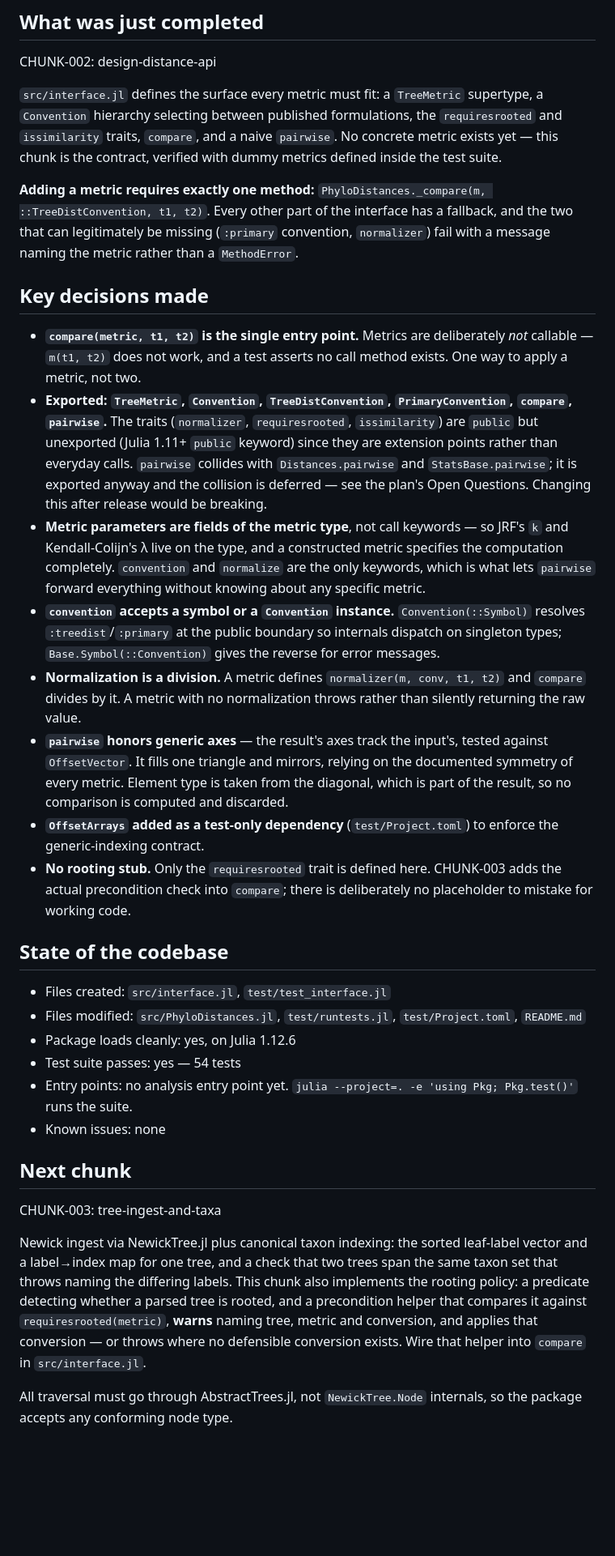
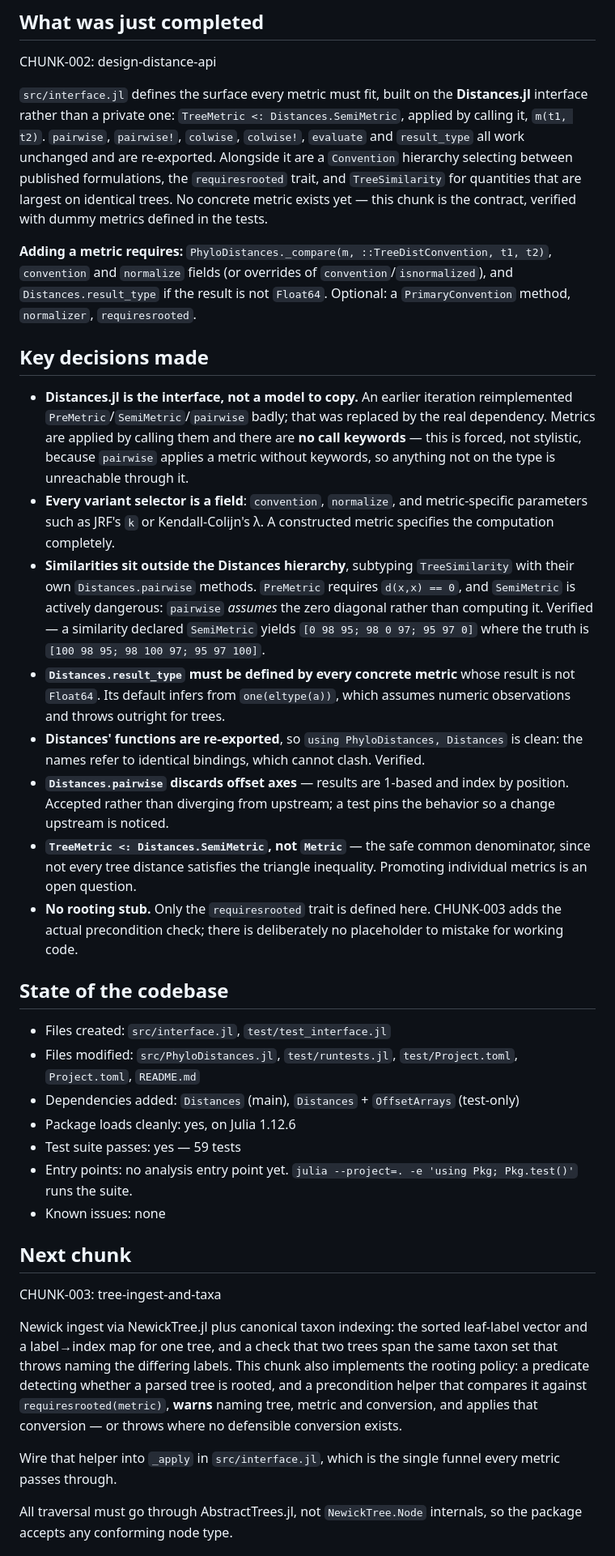
Before and after one commit to cvigilv/PhyloDistances.jl, a Markdown page: ANALYSIS_SESSION.md, the part around one of its changes. Shown at 81% size. GitHub-like rendering; blank space fills up the shorter version.

```diff
--- a/ANALYSIS_SESSION.md
+++ b/ANALYSIS_SESSION.md
@@ -8,54 +8,57 @@
 
 CHUNK-002: design-distance-api
 
-`src/interface.jl` defines the surface every metric must fit: a `TreeMetric` supertype, a
-`Convention` hierarchy selecting between published formulations, the `requiresrooted` and
-`issimilarity` traits, `compare`, and a naive `pairwise`. No concrete metric exists yet —
-this chunk is the contract, verified with dummy metrics defined inside the test suite.
+`src/interface.jl` defines the surface every metric must fit, built on the **Distances.jl**
+interface rather than a private one: `TreeMetric <: Distances.SemiMetric`, applied by
+calling it, `m(t1, t2)`. `pairwise`, `pairwise!`, `colwise`, `colwise!`, `evaluate` and
+`result_type` all work unchanged and are re-exported. Alongside it are a `Convention`
+hierarchy selecting between published formulations, the `requiresrooted` trait, and
+`TreeSimilarity` for quantities that are largest on identical trees. No concrete metric
+exists yet — this chunk is the contract, verified with dummy metrics defined in the tests.
 
-**Adding a metric requires exactly one method:**
-`PhyloDistances._compare(m, ::TreeDistConvention, t1, t2)`. Every other part of the
-interface has a fallback, and the two that can legitimately be missing (`:primary`
-convention, `normalizer`) fail with a message naming the metric rather than a `MethodError`.
+**Adding a metric requires:** `PhyloDistances._compare(m, ::TreeDistConvention, t1, t2)`,
+`convention` and `normalize` fields (or overrides of `convention`/`isnormalized`), and
+`Distances.result_type` if the result is not `Float64`. Optional: a `PrimaryConvention`
+method, `normalizer`, `requiresrooted`.
 
 ## Key decisions made
 
-- **`compare(metric, t1, t2)` is the single entry point.** Metrics are deliberately *not*
-  callable — `m(t1, t2)` does not work, and a test asserts no call method exists. One way to
-  apply a metric, not two.
-- **Exported: `TreeMetric`, `Convention`, `TreeDistConvention`, `PrimaryConvention`,
-  `compare`, `pairwise`.** The traits (`normalizer`, `requiresrooted`, `issimilarity`) are
-  `public` but unexported (Julia 1.11+ `public` keyword) since they are extension points
-  rather than everyday calls. `pairwise` collides with `Distances.pairwise` and
-  `StatsBase.pairwise`; it is exported anyway and the collision is deferred — see the plan's
-  Open Questions. Changing this after release would be breaking.
-- **Metric parameters are fields of the metric type**, not call keywords — so JRF's `k` and
-  Kendall-Colijn's λ live on the type, and a constructed metric specifies the computation
-  completely. `convention` and `normalize` are the only keywords, which is what lets
-  `pairwise` forward everything without knowing about any specific metric.
-- **`convention` accepts a symbol or a `Convention` instance.** `Convention(::Symbol)`
-  resolves `:treedist`/`:primary` at the public boundary so internals dispatch on singleton
-  types; `Base.Symbol(::Convention)` gives the reverse for error messages.
-- **Normalization is a division.** A metric defines `normalizer(m, conv, t1, t2)` and
-  `compare` divides by it. A metric with no normalization throws rather than silently
-  returning the raw value.
-- **`pairwise` honors generic axes** — the result's axes track the input's, tested against
-  `OffsetVector`. It fills one triangle and mirrors, relying on the documented symmetry of
-  every metric. Element type is taken from the diagonal, which is part of the result, so no
-  comparison is computed and discarded.
-- **`OffsetArrays` added as a test-only dependency** (`test/Project.toml`) to enforce the
-  generic-indexing contract.
+- **Distances.jl is the interface, not a model to copy.** An earlier iteration reimplemented
+  `PreMetric`/`SemiMetric`/`pairwise` badly; that was replaced by the real dependency.
+  Metrics are applied by calling them and there are **no call keywords** — this is forced,
+  not stylistic, because `pairwise` applies a metric without keywords, so anything not on
+  the type is unreachable through it.
+- **Every variant selector is a field**: `convention`, `normalize`, and metric-specific
+  parameters such as JRF's `k` or Kendall-Colijn's λ. A constructed metric specifies the
+  computation completely.
+- **Similarities sit outside the Distances hierarchy**, subtyping `TreeSimilarity` with
+  their own `Distances.pairwise` methods. `PreMetric` requires `d(x,x) == 0`, and
+  `SemiMetric` is actively dangerous: `pairwise` *assumes* the zero diagonal rather than
+  computing it. Verified — a similarity declared `SemiMetric` yields
+  `[0 98 95; 98 0 97; 95 97 0]` where the truth is `[100 98 95; 98 100 97; 95 97 100]`.
+- **`Distances.result_type` must be defined by every concrete metric** whose result is not
+  `Float64`. Its default infers from `one(eltype(a))`, which assumes numeric observations
+  and throws outright for trees.
+- **Distances' functions are re-exported**, so `using PhyloDistances, Distances` is clean:
+  the names refer to identical bindings, which cannot clash. Verified.
+- **`Distances.pairwise` discards offset axes** — results are 1-based and index by position.
+  Accepted rather than diverging from upstream; a test pins the behavior so a change
+  upstream is noticed.
+- **`TreeMetric <: Distances.SemiMetric`, not `Metric`** — the safe common denominator,
+  since not every tree distance satisfies the triangle inequality. Promoting individual
+  metrics is an open question.
 - **No rooting stub.** Only the `requiresrooted` trait is defined here. CHUNK-003 adds the
-  actual precondition check into `compare`; there is deliberately no placeholder to
-  mistake for working code.
+  actual precondition check; there is deliberately no placeholder to mistake for working
+  code.
 
 ## State of the codebase
 
 - Files created: `src/interface.jl`, `test/test_interface.jl`
 - Files modified: `src/PhyloDistances.jl`, `test/runtests.jl`, `test/Project.toml`,
-  `README.md`
+  `Project.toml`, `README.md`
+- Dependencies added: `Distances` (main), `Distances` + `OffsetArrays` (test-only)
 - Package loads cleanly: yes, on Julia 1.12.6
-- Test suite passes: yes — 54 tests
+- Test suite passes: yes — 59 tests
 - Entry points: no analysis entry point yet.
   `julia --project=. -e 'using Pkg; Pkg.test()'` runs the suite.
 - Known issues: none
@@ -69,8 +72,10 @@ and a label→index map for one tree, and a check that two trees span the same t
 throws naming the differing labels. This chunk also implements the rooting policy: a
 predicate detecting whether a parsed tree is rooted, and a precondition helper that compares
 it against `requiresrooted(metric)`, **warns** naming tree, metric and conversion, and
-applies that conversion — or throws where no defensible conversion exists. Wire that helper
-into `compare` in `src/interface.jl`.
+applies that conversion — or throws where no defensible conversion exists.
+
+Wire that helper into `_apply` in `src/interface.jl`, which is the single funnel every
+metric passes through.
 
 All traversal must go through AbstractTrees.jl, not `NewickTree.Node` internals, so the
 package accepts any conforming node type.
```
Also changed, not shown: other parts of ANALYSIS_SESSION.md (+4 -4 lines), ANALYSIS_PLAN.md (+66 -44 lines).
